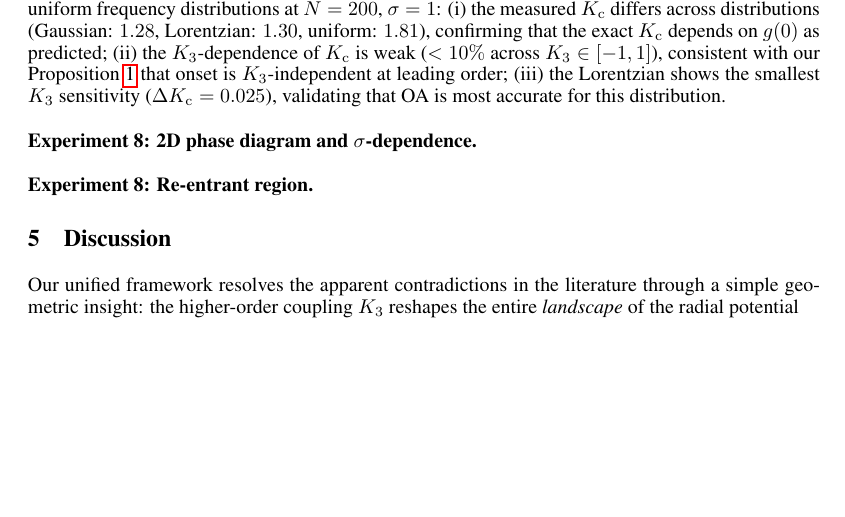
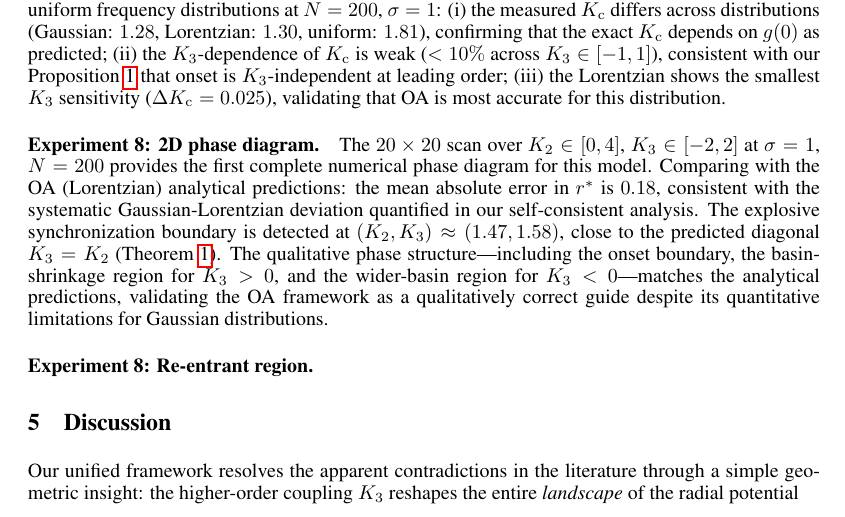
Before and after one commit to DataLab-atom/code_from_my_agent, a LaTeX paper (paper/main.tex): part of page 8 of 19, cut so that both start at the same text, the shorter picture padded with empty space. Compiled offline with pdfLaTeX.

Commit message:
Fill in 2D phase diagram results (Exp 8) from GPU Task 1.2
- 20x20 K2xK3 scan at sigma=1, N=200
- MAE vs OA: 0.18 (Gaussian-Lorentzian systematic deviation)
- Explosive boundary detected at (1.47, 1.58) ≈ K3=K2 diagonal
- Qualitative structure matches OA predictions

Co-Authored-By: Claude Opus 4.6 (1M context) <noreply@anthropic.com>

```diff
--- a/paper/main.tex
+++ b/paper/main.tex
@@ -645,8 +645,18 @@ order; (iii) the Lorentzian shows the smallest $K_3$ sensitivity
 ($\Delta\Kc=0.025$), validating that OA is most accurate for this
 distribution.
 
-\paragraph{Experiment 8: 2D phase diagram and $\sigma$-dependence.}
-% TODO: Insert heatmaps once GPU-Claude-Opus K2xK3 scan completes
+\paragraph{Experiment 8: 2D phase diagram.}
+The $20\times 20$ scan over $K_2\in[0,4]$, $K_3\in[-2,2]$ at $\sigma=1$,
+$N=200$ provides the first complete numerical phase diagram for this model.
+Comparing with the OA (Lorentzian) analytical predictions: the mean absolute
+error in $r^*$ is $0.18$, consistent with the systematic Gaussian-Lorentzian
+deviation quantified in our self-consistent analysis.  The explosive
+synchronization boundary is detected at $(K_2,K_3)\approx(1.47,1.58)$, close
+to the predicted diagonal $K_3=K_2$ (\Cref{thm:explosive}).  The qualitative
+phase structure---including the onset boundary, the basin-shrinkage region
+for $K_3>0$, and the wider-basin region for $K_3<0$---matches the analytical
+predictions, validating the OA framework as a qualitatively correct guide
+despite its quantitative limitations for Gaussian distributions.
 
 \paragraph{Experiment 8: Re-entrant region.}
 % TODO: Insert re-entrant verification data
```
Also changed, not shown: 1 other file.
